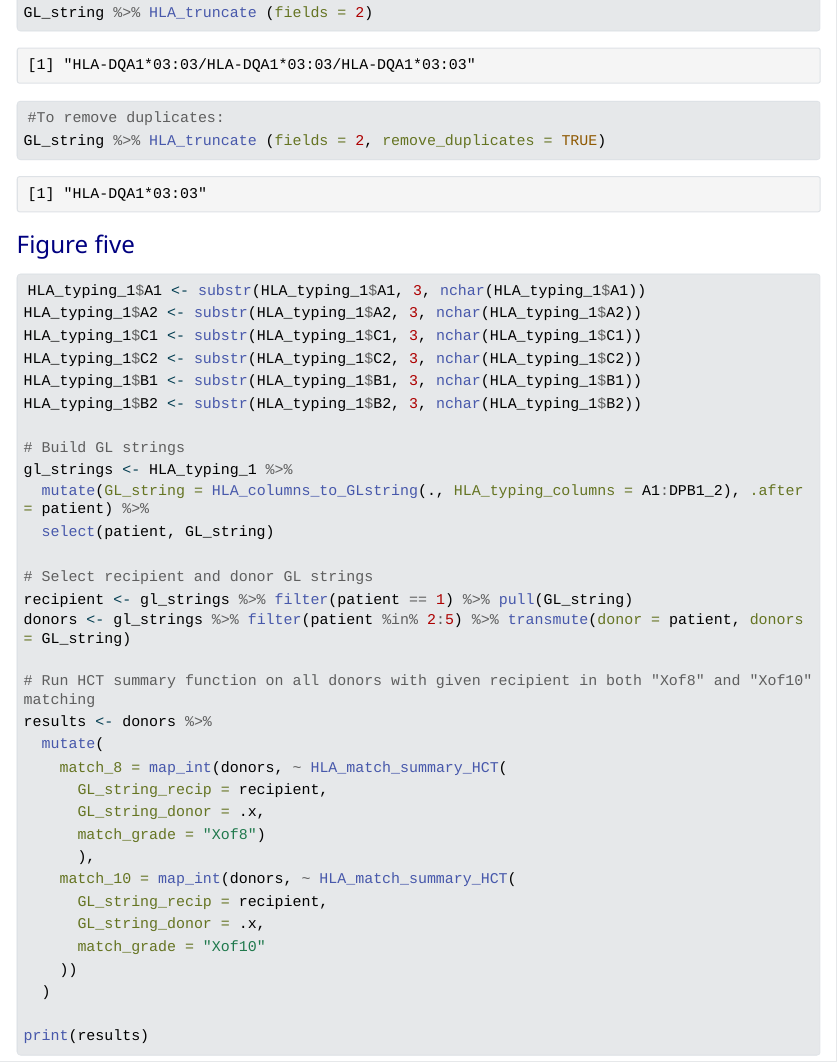
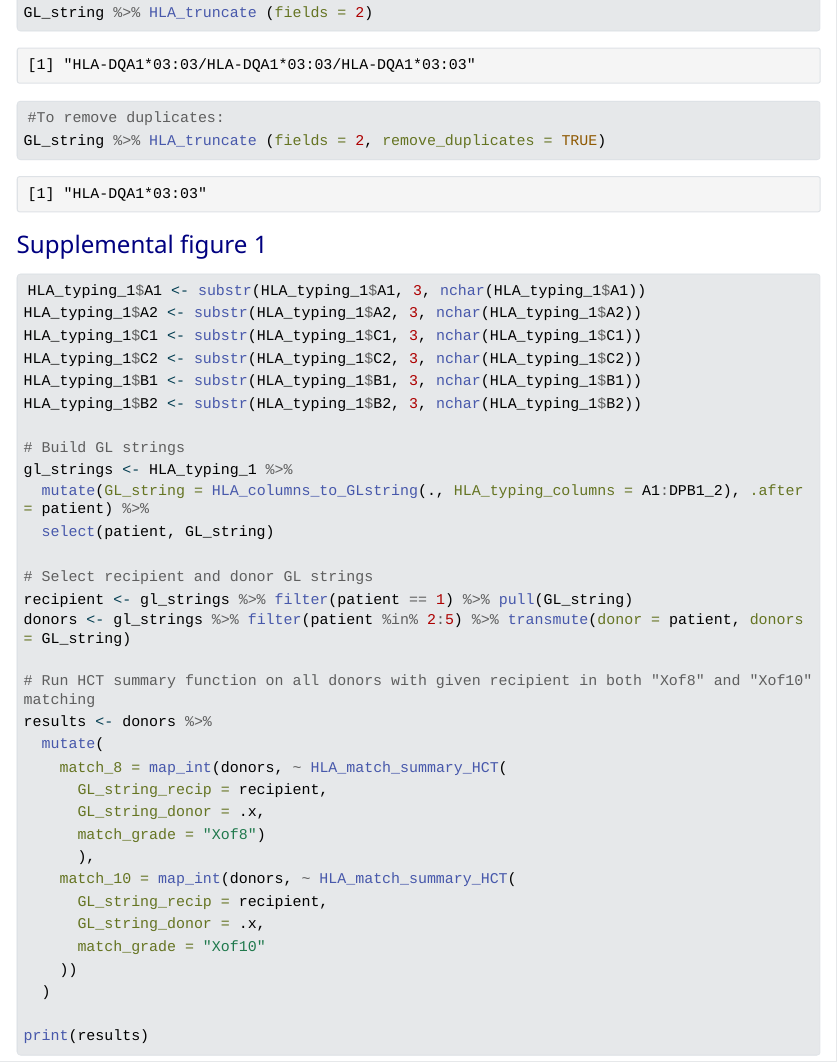
Before and after one commit to k96nb01/immunogenetr_publication, a Quarto document (figure_codes.qmd): the page in a window 1100 px wide, from 2860 px down. The pictures show the output file figure_codes.html that the author committed with the source, opened offline; Quarto's library style sheets are replaced by a plain one without menus; long lines of code are wrapped.

Commit message:
quarto update

````diff
--- a/figure_codes.qmd
+++ b/figure_codes.qmd
@@ -131,7 +131,7 @@ GL_string %>% HLA_truncate (fields = 2, remove_duplicates = TRUE)
 ```
 
 ::: {.subtitle}
-Figure five
+Supplemental figure 1
 :::
 
 ```{r, echo = FALSE}
````
Also changed, not shown: figure_codes.html.
